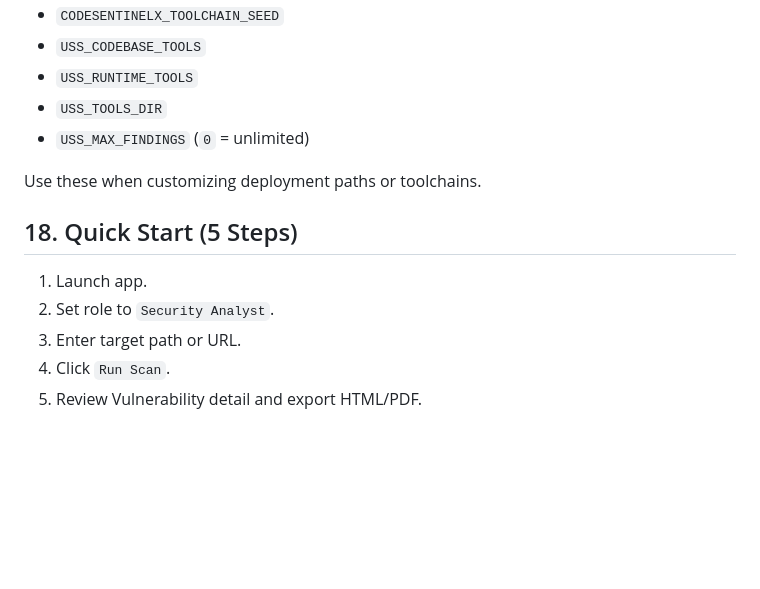
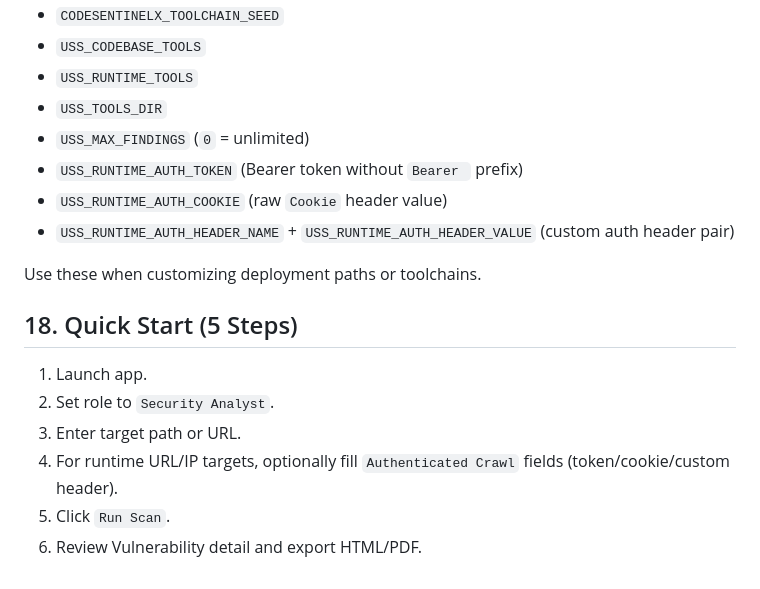
Before and after one commit to Sanket00410/CodeBaseScanner, a Markdown page: SecureScope/docs/USER_GUIDE.md, the part around the change. Drawn GitHub-style; blank space fills up the shorter version.

```diff
--- a/SecureScope/docs/USER_GUIDE.md
+++ b/SecureScope/docs/USER_GUIDE.md
@@ -289,6 +289,9 @@ Optional runtime controls:
 - `USS_RUNTIME_TOOLS`
 - `USS_TOOLS_DIR`
 - `USS_MAX_FINDINGS` (`0` = unlimited)
+- `USS_RUNTIME_AUTH_TOKEN` (Bearer token without `Bearer ` prefix)
+- `USS_RUNTIME_AUTH_COOKIE` (raw `Cookie` header value)
+- `USS_RUNTIME_AUTH_HEADER_NAME` + `USS_RUNTIME_AUTH_HEADER_VALUE` (custom auth header pair)
 
 Use these when customizing deployment paths or toolchains.
 
@@ -297,5 +300,6 @@ Use these when customizing deployment paths or toolchains.
 1. Launch app.
 2. Set role to `Security Analyst`.
 3. Enter target path or URL.
-4. Click `Run Scan`.
-5. Review Vulnerability detail and export HTML/PDF.
+4. For runtime URL/IP targets, optionally fill `Authenticated Crawl` fields (token/cookie/custom header).
+5. Click `Run Scan`.
+6. Review Vulnerability detail and export HTML/PDF.
```
Also changed, not shown: SecureScope/README.md (+13 -0 lines).
